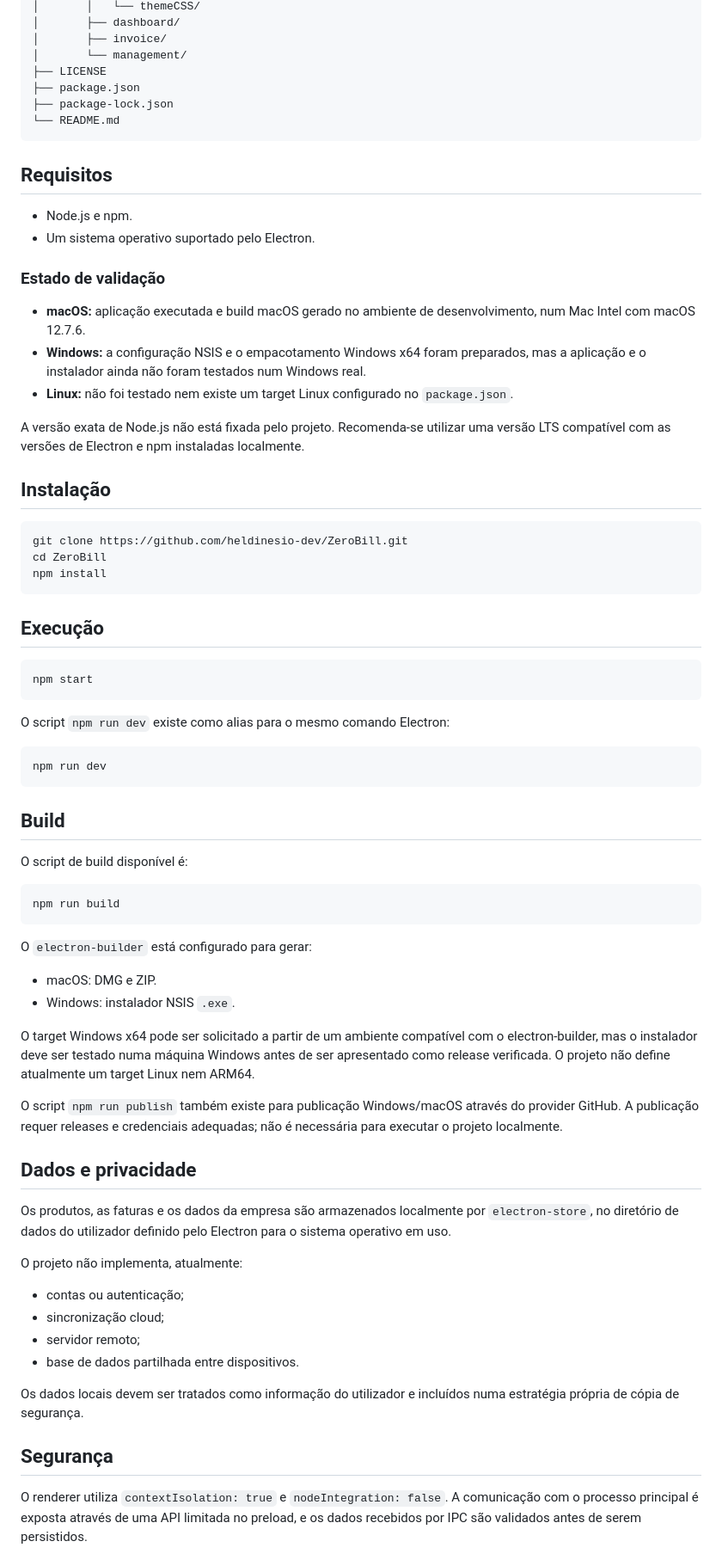
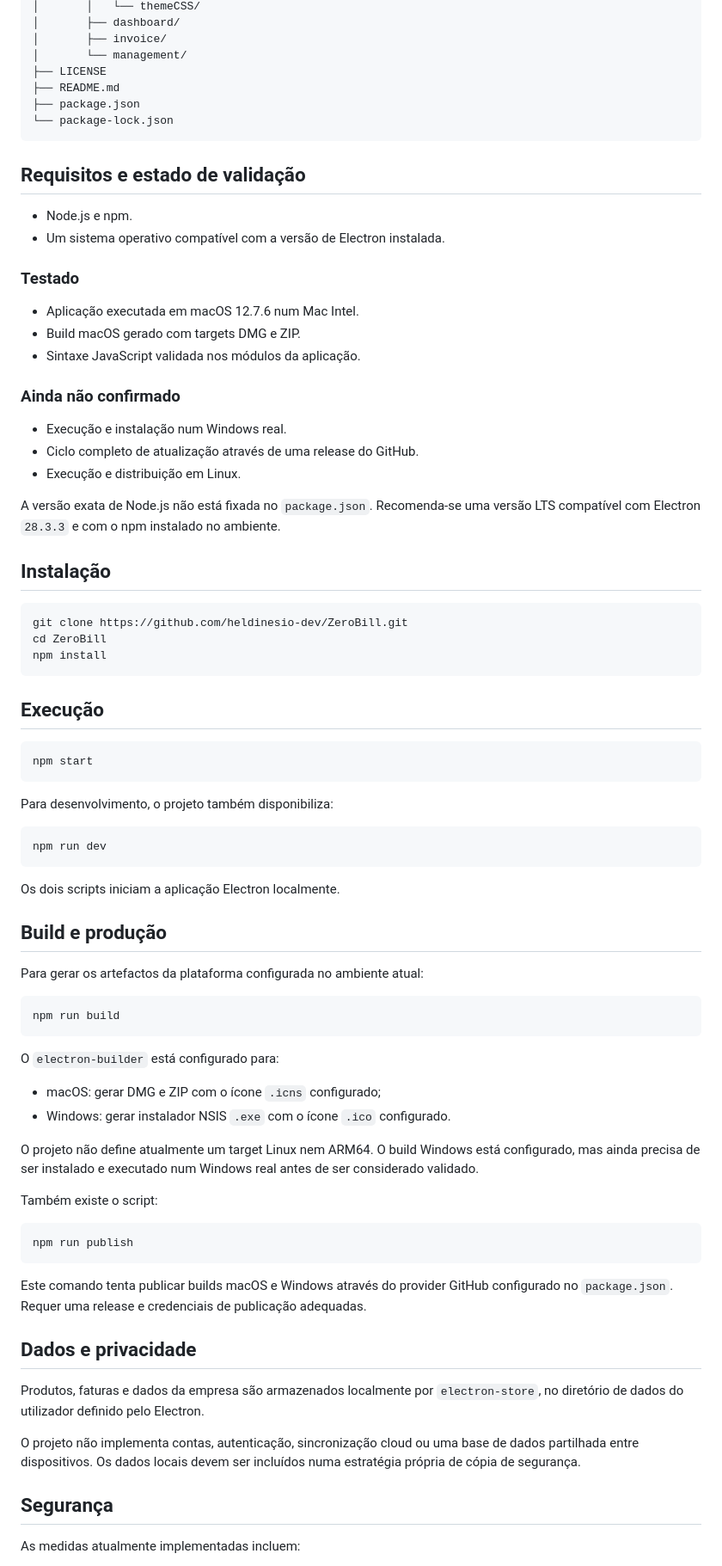
Before and after one commit to heldinesio-dev/ZeroBill, a Markdown page: README.md, the part around one of its changes. Shown at 86% size. GitHub-like rendering.

````diff
--- a/README.md
+++ b/README.md
@@ -97,23 +122,29 @@ ZeroBill/
 │       ├── invoice/
 │       └── management/
 ├── LICENSE
+├── README.md
 ├── package.json
-├── package-lock.json
-└── README.md
+└── package-lock.json
 ```
 
-## Requisitos
+## Requisitos e estado de validação
 
 - Node.js e npm.
-- Um sistema operativo suportado pelo Electron.
+- Um sistema operativo compatível com a versão de Electron instalada.
 
-### Estado de validação
+### Testado
 
-- **macOS:** aplicação executada e build macOS gerado no ambiente de desenvolvimento, num Mac Intel com macOS 12.7.6.
-- **Windows:** a configuração NSIS e o empacotamento Windows x64 foram preparados, mas a aplicação e o instalador ainda não foram testados num Windows real.
-- **Linux:** não foi testado nem existe um target Linux configurado no `package.json`.
+- Aplicação executada em macOS 12.7.6 num Mac Intel.
+- Build macOS gerado com targets DMG e ZIP.
+- Sintaxe JavaScript validada nos módulos da aplicação.
 
-A versão exata de Node.js não está fixada pelo projeto. Recomenda-se utilizar uma versão LTS compatível com as versões de Electron e npm instaladas localmente.
+### Ainda não confirmado
+
+- Execução e instalação num Windows real.
+- Ciclo completo de atualização através de uma release do GitHub.
+- Execução e distribuição em Linux.
+
+A versão exata de Node.js não está fixada no `package.json`. Recomenda-se uma versão LTS compatível com Electron `28.3.3` e com o npm instalado no ambiente.
 
 ## Instalação
 
@@ -129,43 +160,44 @@ npm install
 npm start
 ```
 
-O script `npm run dev` existe como alias para o mesmo comando Electron:
+Para desenvolvimento, o projeto também disponibiliza:
 
 ```bash
 npm run dev
 ```
 
-## Build
+Os dois scripts iniciam a aplicação Electron localmente.
 
-O script de build disponível é:
+## Build e produção
+
+Para gerar os artefactos da plataforma configurada no ambiente atual:
 
 ```bash
 npm run build
 ```
 
-O `electron-builder` está configurado para gerar:
+O `electron-builder` está configurado para:
 
-- macOS: DMG e ZIP.
-- Windows: instalador NSIS `.exe`.
+- macOS: gerar DMG e ZIP com o ícone `.icns` configurado;
+- Windows: gerar instalador NSIS `.exe` com o ícone `.ico` configurado.
 
-O target Windows x64 pode ser solicitado a partir de um ambiente compatível com o electron-builder, mas o instalador deve ser testado numa máquina Windows antes de ser apresentado como release verificada. O projeto não define atualmente um target Linux nem ARM64.
+O projeto não define atualmente um target Linux nem ARM64. O build Windows está configurado, mas ainda precisa de ser instalado e executado num Windows real antes de ser considerado validado.
 
-O script `npm run publish` também existe para publicação Windows/macOS através do provider GitHub. A publicação requer releases e credenciais adequadas; não é necessária para executar o projeto localmente.
+Também existe o script:
+
+```bash
+npm run publish
+```
+
+Este comando tenta publicar builds macOS e Windows através do provider GitHub configurado no `package.json`. Requer uma release e credenciais de publicação adequadas.
 
 ## Dados e privacidade
 
-Os produtos, as faturas e os dados da empresa são armazenados localmente por `electron-store`, no diretório de dados do utilizador definido pelo Electron para o sistema operativo em uso.
+Produtos, faturas e dados da empresa são armazenados localmente por `electron-store`, no diretório de dados do utilizador definido pelo Electron.
 
-O projeto não implementa, atualmente:
-
-- contas ou autenticação;
-- sincronização cloud;
-- servidor remoto;
-- base de dados partilhada entre dispositivos.
-
-Os dados locais devem ser tratados como informação do utilizador e incluídos numa estratégia própria de cópia de segurança.
+O projeto não implementa contas, autenticação, sincronização cloud ou uma base de dados partilhada entre dispositivos. Os dados locais devem ser incluídos numa estratégia própria de cópia de segurança.
 
 ## Segurança
 
-O renderer utiliza `contextIsolation: true` e `nodeIntegration: false`. A comunicação com o processo principal é exposta através de uma API limitada no preload, e os dados recebidos por IPC são validados antes de serem persistidos.
+As medidas atualmente implementadas incluem:
 
````
Also changed, not shown: other parts of README.md (+93 -48 lines).
